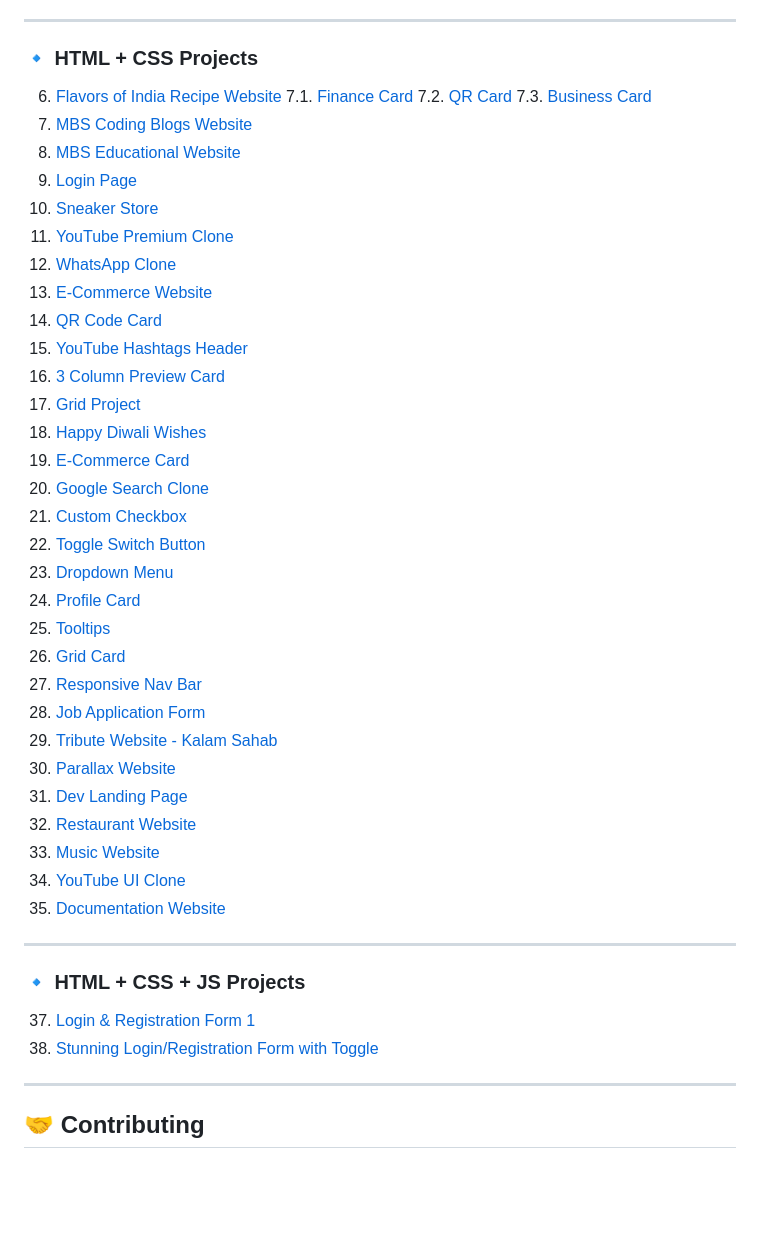
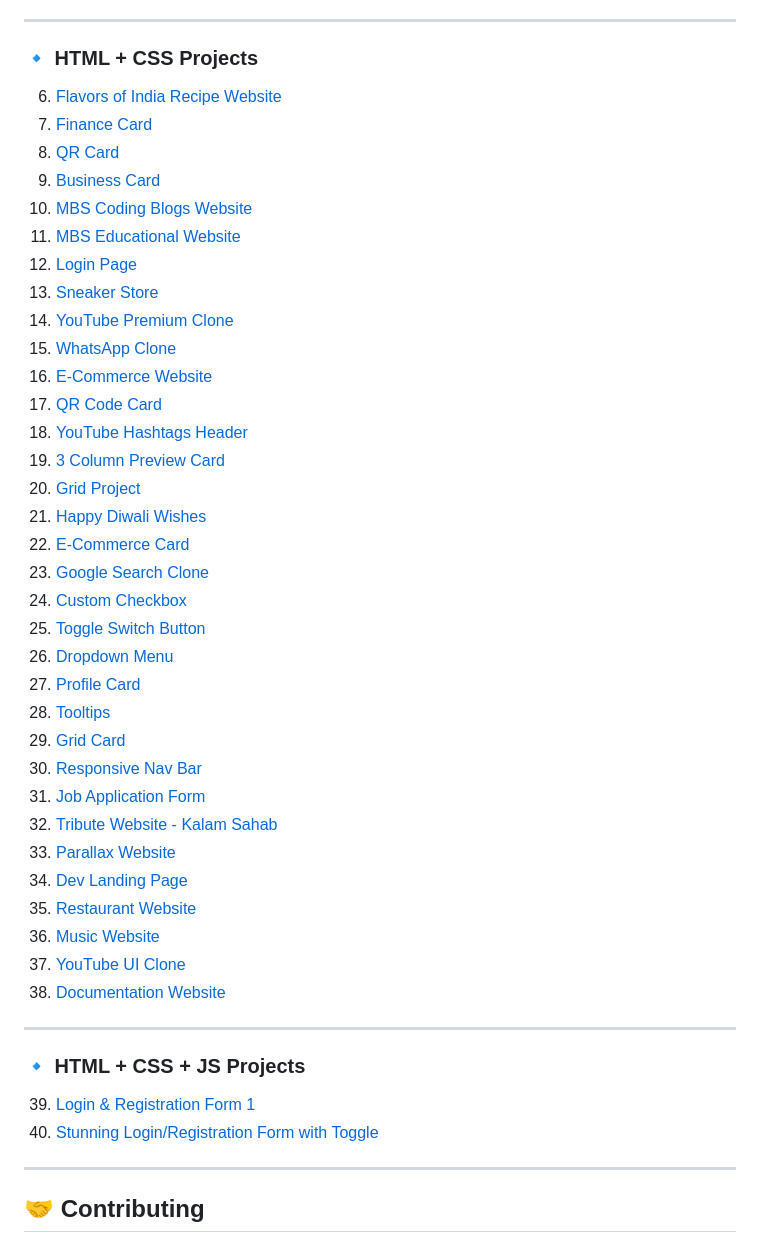
Before and after one commit to MBSCodingClasses/Full-Stack-Web-Development-Mastery-Course-By-Using-MERN-Stack, a Markdown page: README.md, the part around the change. Drawn GitHub-style; blank space fills up the shorter version.

```diff
--- a/README.md
+++ b/README.md
@@ -79,45 +79,45 @@ npm start
 ### 🔹 HTML + CSS Projects
 
 6. [Flavors of India Recipe Website](https://flavorsofindiabymbscodingcssproject.netlify.app/)
-7.1. [Finance Card](https://financialcardcssprojectbymbscoding.netlify.app/)
-7.2. [QR Card](https://qrcodecssprojectbymbscoding.netlify.app/)
-7.3. [Business Card](https://businesscardcssprojectbymbscoding.netlify.app/)
-8. [MBS Coding Blogs Website](https://mbscodingblogs.netlify.app/)
-9. [MBS Educational Website](https://mbseducational.netlify.app/)
-10. [Login Page](https://loginpagebymbscoding.netlify.app/)
-11. [Sneaker Store](https://sneakerstorebymbscoding.netlify.app/)
-12. [YouTube Premium Clone](https://ytpremiumbymbscoding.netlify.app/)
-13. [WhatsApp Clone](https://watsappbymbscoding.netlify.app/)
-14. [E-Commerce Website](https://ecommercebymbscoding.netlify.app/)
-15. [QR Code Card](https://qrcodecardbymbscoding.netlify.app/)
-16. [YouTube Hashtags Header](https://ythashtagsheaderbymbscoding.netlify.app/)
-17. [3 Column Preview Card](https://3columnpreviewcardbymbscoding.netlify.app/)
-18. [Grid Project](https://gridprojectbymbscoding.netlify.app/)
-19. [Happy Diwali Wishes](https://happydiwaliwishesbymbscoding.netlify.app/)
-20. [E-Commerce Card](https://ecommercecardbymbscoding.netlify.app/)
-21. [Google Search Clone](https://googlesearchclonebymbscoding.netlify.app/)
-22. [Custom Checkbox](https://customcheckboxbymbscoding.netlify.app/)
-23. [Toggle Switch Button](https://toggleswitchbuttonbymbscoding.netlify.app/)
-24. [Dropdown Menu](https://dropdownmenubymbscoding.netlify.app/)
-25. [Profile Card](https://profilecardbymbscoding.netlify.app/)
-26. [Tooltips](https://tooltipsbymbscoding.netlify.app/)
-27. [Grid Card](https://gridcardbymbscoding.netlify.app/)
-28. [Responsive Nav Bar](https://responsivenavbarbymbscoding.netlify.app/)
-29. [Job Application Form](https://jobapplicationformbymbscoding.netlify.app/)
-30. [Tribute Website - Kalam Sahab](https://tribute-website-kalam-sahab-mbscoding.netlify.app/)
-31. [Parallax Website](https://parallax-website-by-mbscoding.netlify.app/)
-32. [Dev Landing Page](https://dev-landing-page-mbscoding.netlify.app/)
-33. [Restaurant Website](https://restaurant-website-mbscoding.netlify.app/)
-34. [Music Website](https://music-website-mbscoding.netlify.app/)
-35. [YouTube UI Clone](https://youtube-clone-mbscoding.netlify.app/)
-36. [Documentation Website](https://documentation-website-mbs-coding.netlify.app/)
+7. [Finance Card](https://financialcardcssprojectbymbscoding.netlify.app/)
+8. [QR Card](https://qrcodecssprojectbymbscoding.netlify.app/)
+9. [Business Card](https://businesscardcssprojectbymbscoding.netlify.app/)
+10. [MBS Coding Blogs Website](https://mbscodingblogs.netlify.app/)
+11. [MBS Educational Website](https://mbseducational.netlify.app/)
+12. [Login Page](https://loginpagebymbscoding.netlify.app/)
+13. [Sneaker Store](https://sneakerstorebymbscoding.netlify.app/)
+14. [YouTube Premium Clone](https://ytpremiumbymbscoding.netlify.app/)
+15. [WhatsApp Clone](https://watsappbymbscoding.netlify.app/)
+16. [E-Commerce Website](https://ecommercebymbscoding.netlify.app/)
+17. [QR Code Card](https://qrcodecardbymbscoding.netlify.app/)
+18. [YouTube Hashtags Header](https://ythashtagsheaderbymbscoding.netlify.app/)
+19. [3 Column Preview Card](https://3columnpreviewcardbymbscoding.netlify.app/)
+20. [Grid Project](https://gridprojectbymbscoding.netlify.app/)
+21. [Happy Diwali Wishes](https://happydiwaliwishesbymbscoding.netlify.app/)
+22. [E-Commerce Card](https://ecommercecardbymbscoding.netlify.app/)
+23. [Google Search Clone](https://googlesearchclonebymbscoding.netlify.app/)
+24. [Custom Checkbox](https://customcheckboxbymbscoding.netlify.app/)
+25. [Toggle Switch Button](https://toggleswitchbuttonbymbscoding.netlify.app/)
+26. [Dropdown Menu](https://dropdownmenubymbscoding.netlify.app/)
+27. [Profile Card](https://profilecardbymbscoding.netlify.app/)
+28. [Tooltips](https://tooltipsbymbscoding.netlify.app/)
+29. [Grid Card](https://gridcardbymbscoding.netlify.app/)
+30. [Responsive Nav Bar](https://responsivenavbarbymbscoding.netlify.app/)
+31. [Job Application Form](https://jobapplicationformbymbscoding.netlify.app/)
+32. [Tribute Website - Kalam Sahab](https://tribute-website-kalam-sahab-mbscoding.netlify.app/)
+33. [Parallax Website](https://parallax-website-by-mbscoding.netlify.app/)
+34. [Dev Landing Page](https://dev-landing-page-mbscoding.netlify.app/)
+35. [Restaurant Website](https://restaurant-website-mbscoding.netlify.app/)
+36. [Music Website](https://music-website-mbscoding.netlify.app/)
+37. [YouTube UI Clone](https://youtube-clone-mbscoding.netlify.app/)
+38. [Documentation Website](https://documentation-website-mbs-coding.netlify.app/)
 
 ---
 
 ### 🔹 HTML + CSS + JS Projects
 
-37. [Login & Registration Form 1](https://loginregistrationformbymbscoding.netlify.app/)
-38. [Stunning Login/Registration Form with Toggle](https://best-login-registration-formmbscoding.netlify.app/)
+39. [Login & Registration Form 1](https://loginregistrationformbymbscoding.netlify.app/)
+40. [Stunning Login/Registration Form with Toggle](https://best-login-registration-formmbscoding.netlify.app/)
 
 ---
 
```
